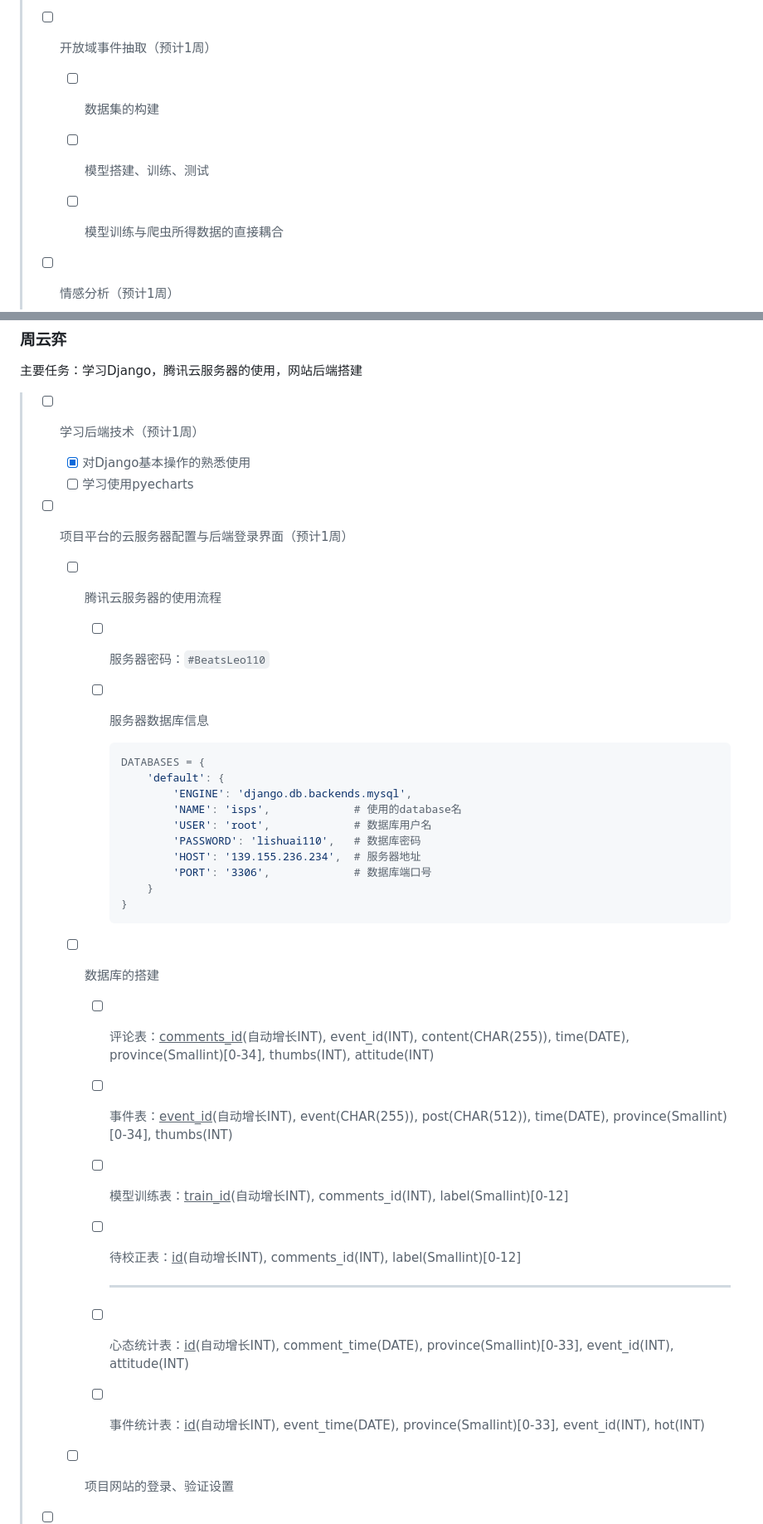
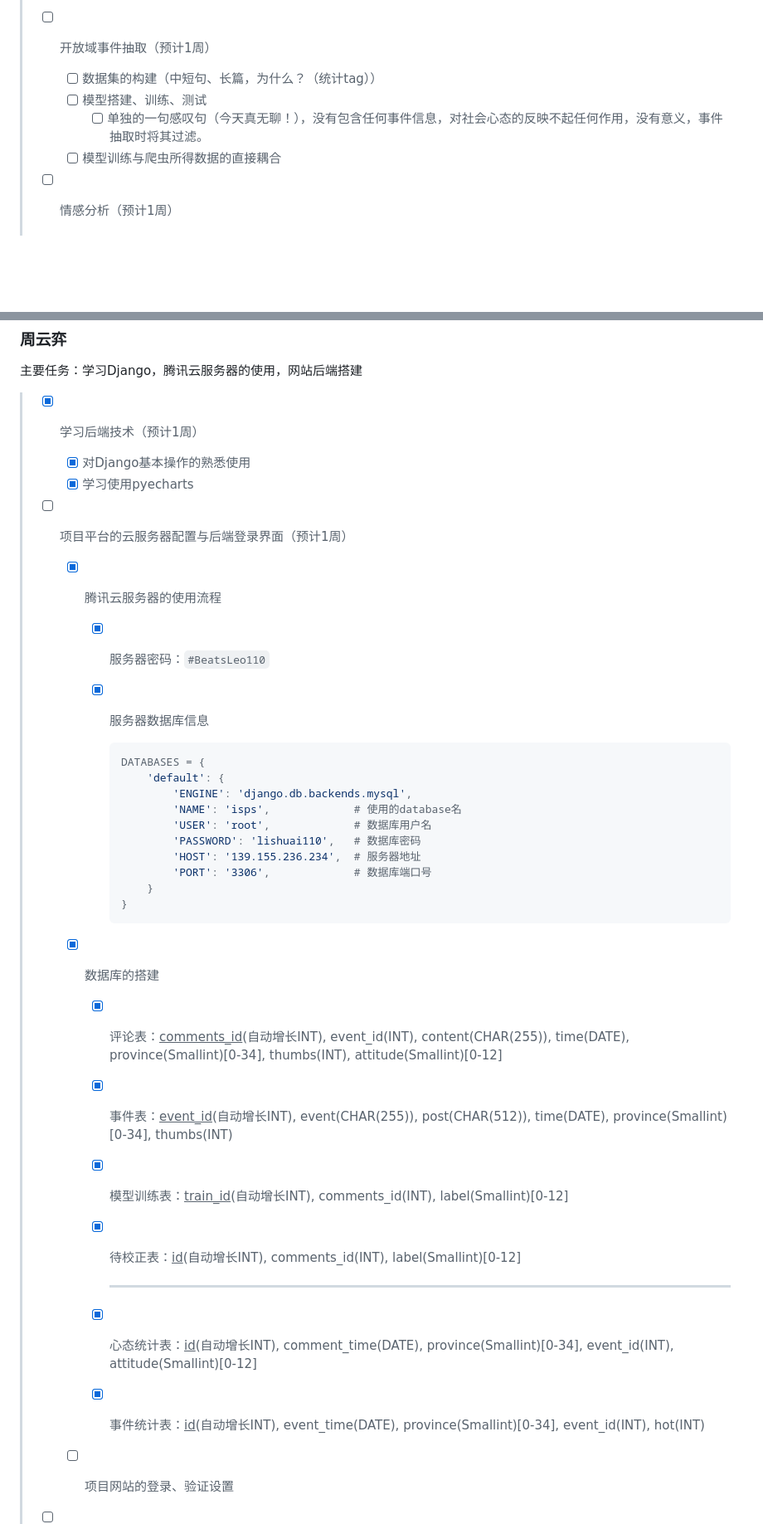
Before and after one commit to BeatsLeo/Social-Mindset-Analysis, a Markdown page: Docs/README.md, 2 parts joined by grey strips. Shown at 83% size. Rendered like a GitHub page; blank space fills up the shorter version.

````diff
--- a/Docs/README.md
+++ b/Docs/README.md
@@ -32,8 +32,9 @@
 >
 > * [ ] 开放域事件抽取（预计1周）
 >
->   * [ ] 数据集的构建
+>   * [ ] 数据集的构建（中短句、长篇，为什么？（统计tag））
 >   * [ ] 模型搭建、训练、测试
+>     * [ ] 单独的一句感叹句（今天真无聊！），没有包含任何事件信息，对社会心态的反映不起任何作用，没有意义，事件抽取时将其过滤。
 >
 >   * [ ] 模型训练与爬虫所得数据的直接耦合
 >
@@ -186,16 +187,16 @@
 
 主要任务：学习Django，腾讯云服务器的使用，网站后端搭建
 
-> * [ ] 学习后端技术（预计1周）
+> * [x] 学习后端技术（预计1周）
 >   * [x] 对Django基本操作的熟悉使用
->   * [ ] 学习使用pyecharts
+>   * [x] 学习使用pyecharts
 >
 > * [ ] 项目平台的云服务器配置与后端登录界面（预计1周）
->   * [ ] 腾讯云服务器的使用流程
+>   * [x] 腾讯云服务器的使用流程
 >
->     * [ ] 服务器密码：`#BeatsLeo110`
+>     * [x] 服务器密码：`#BeatsLeo110`
 >
->     * [ ] 服务器数据库信息
+>     * [x] 服务器数据库信息
 >
 >       ```python
 >       DATABASES = {
@@ -210,20 +211,20 @@
 >       }
 >       ```
 >
->   * [ ] 数据库的搭建
->     * [ ] 评论表：<u>comments_id</u>(自动增长INT), event_id(INT), content(CHAR(255)), time(DATE), province(Smallint)[0-34], thumbs(INT), attitude(INT)
+>   * [x] 数据库的搭建
+>     * [x] 评论表：<u>comments_id</u>(自动增长INT), event_id(INT), content(CHAR(255)), time(DATE), province(Smallint)[0-34], thumbs(INT), attitude(Smallint)[0-12]
 >
->     * [ ] 事件表：<u>event_id</u>(自动增长INT), event(CHAR(255)), post(CHAR(512)), time(DATE), province(Smallint)[0-34], thumbs(INT)
+>     * [x] 事件表：<u>event_id</u>(自动增长INT), event(CHAR(255)), post(CHAR(512)), time(DATE), province(Smallint)[0-34], thumbs(INT)
 >
->     * [ ] 模型训练表：<u>train_id</u>(自动增长INT), comments_id(INT), label(Smallint)[0-12]
+>     * [x] 模型训练表：<u>train_id</u>(自动增长INT), comments_id(INT), label(Smallint)[0-12]
 >
->     * [ ] 待校正表：<u>id</u>(自动增长INT), comments_id(INT), label(Smallint)[0-12]
+>     * [x] 待校正表：<u>id</u>(自动增长INT), comments_id(INT), label(Smallint)[0-12]
 >
 >       ---
 >
->     * [ ] 心态统计表：<u>id</u>(自动增长INT), comment_time(DATE), province(Smallint)[0-33], event_id(INT), attitude(INT)
+>     * [x] 心态统计表：<u>id</u>(自动增长INT), comment_time(DATE), province(Smallint)[0-34], event_id(INT), attitude(Smallint)[0-12]
 >
->     * [ ] 事件统计表：<u>id</u>(自动增长INT), event_time(DATE), province(Smallint)[0-33], event_id(INT), hot(INT)
+>     * [x] 事件统计表：<u>id</u>(自动增长INT), event_time(DATE), province(Smallint)[0-34], event_id(INT), hot(INT)
 >
 >   * [ ] 项目网站的登录、验证设置
 >
````
Also changed, not shown: other parts of Docs/README.md (+11 -11 lines).
